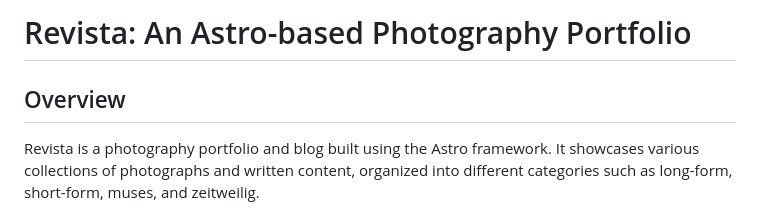
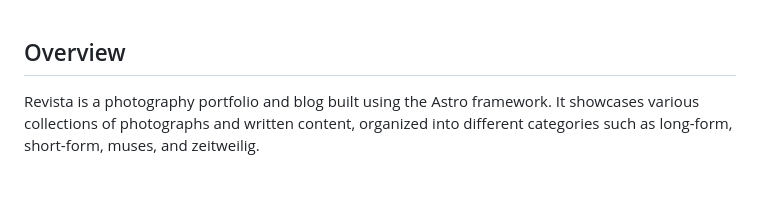
Before and after one commit to erfianugrah/revista-3, a Markdown page: README.md, the part around the change printed below. Rendered like a GitHub page; blank space fills up the shorter version.

```diff
--- a/README.md
+++ b/README.md
@@ -1,5 +1,3 @@
-# Revista: An Astro-based Photography Portfolio
-
 ## Overview
 
 Revista is a photography portfolio and blog built using the Astro framework. It showcases various collections of photographs and written content, organized into different categories such as long-form, short-form, muses, and zeitweilig.
```
Also changed, not shown: other parts of README.md (+1 -1 lines).
